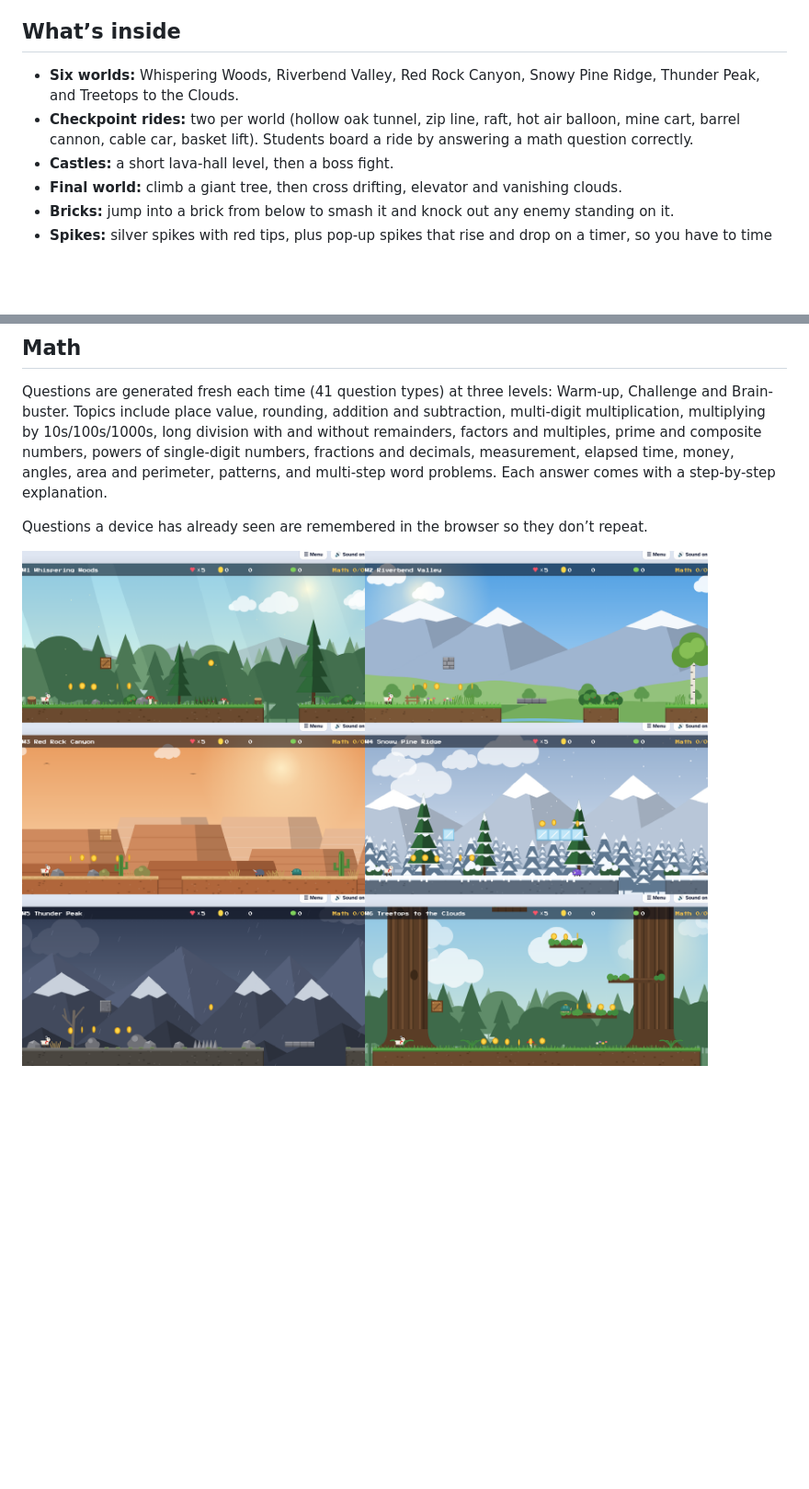
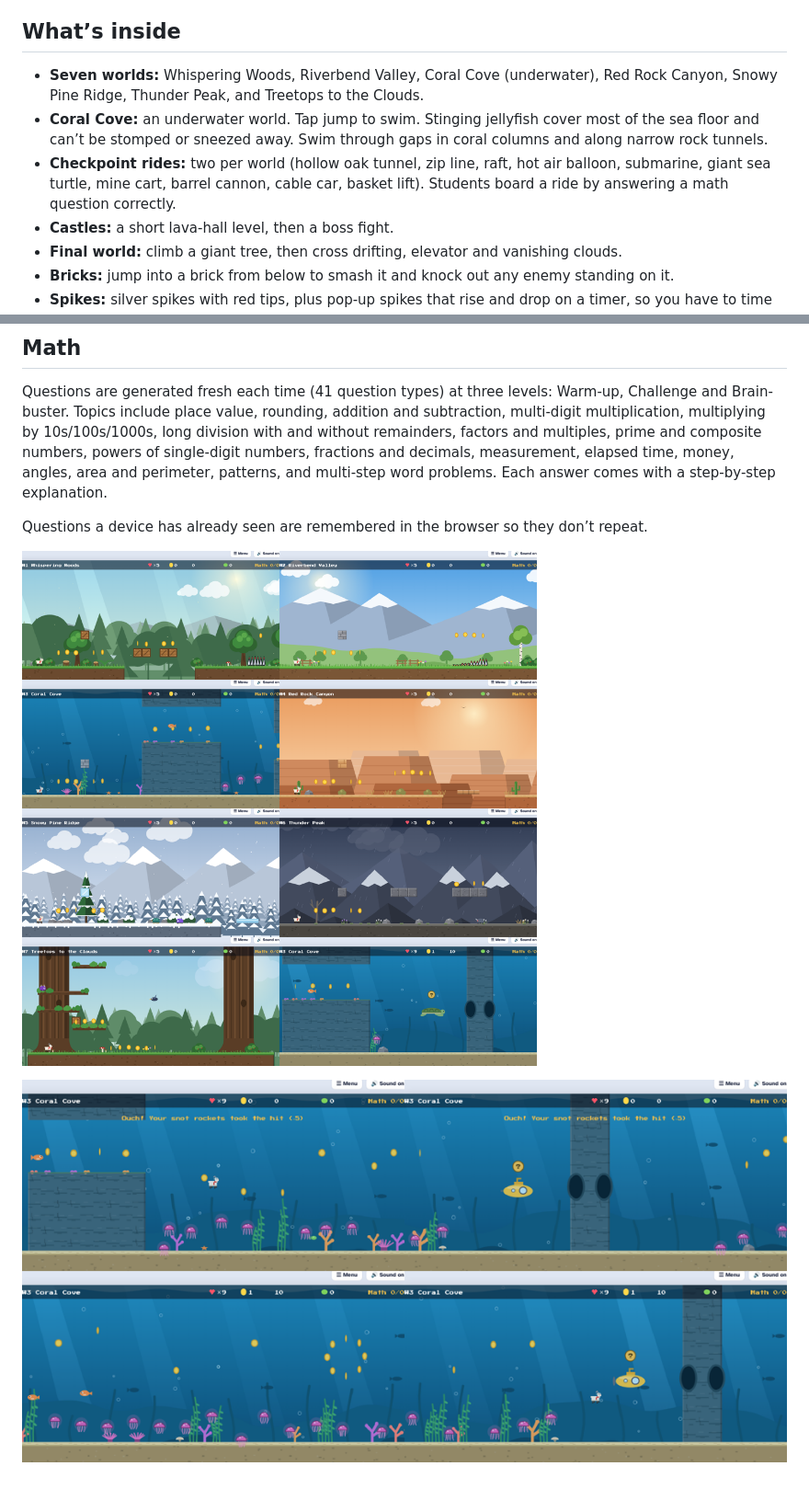
Before and after one commit to troyce-dev/Goatgrade4, a Markdown page: README.md, 2 parts joined by grey strips. Shown at 92% size. Rendered like a GitHub page; pictures changed too: previews/preview-coral-cove.png (added), previews/preview-worlds.png; blank space fills up the shorter version.

```diff
--- a/README.md
+++ b/README.md
@@ -10,8 +10,9 @@ To share with students, turn on **GitHub Pages** (Settings → Pages → Deploy
 
 ## What’s inside
 
-- **Six worlds:** Whispering Woods, Riverbend Valley, Red Rock Canyon, Snowy Pine Ridge, Thunder Peak, and Treetops to the Clouds.
-- **Checkpoint rides:** two per world (hollow oak tunnel, zip line, raft, hot air balloon, mine cart, barrel cannon, cable car, basket lift). Students board a ride by answering a math question correctly.
+- **Seven worlds:** Whispering Woods, Riverbend Valley, Coral Cove (underwater), Red Rock Canyon, Snowy Pine Ridge, Thunder Peak, and Treetops to the Clouds.
+- **Coral Cove:** an underwater world. Tap jump to swim. Stinging jellyfish cover most of the sea floor and can’t be stomped or sneezed away. Swim through gaps in coral columns and along narrow rock tunnels.
+- **Checkpoint rides:** two per world (hollow oak tunnel, zip line, raft, hot air balloon, submarine, giant sea turtle, mine cart, barrel cannon, cable car, basket lift). Students board a ride by answering a math question correctly.
 - **Castles:** a short lava-hall level, then a boss fight.
 - **Final world:** climb a giant tree, then cross drifting, elevator and vanishing clouds.
 - **Bricks:** jump into a brick from below to smash it and knock out any enemy standing on it.
@@ -25,3 +26,5 @@ Questions are generated fresh each time (41 question types) at three levels: War
 Questions a device has already seen are remembered in the browser so they don’t repeat.
 
 ![Worlds](previews/preview-worlds.png)
+
+![Coral Cove](previews/preview-coral-cove.png)
```
Also changed, not shown: 1 other file.
